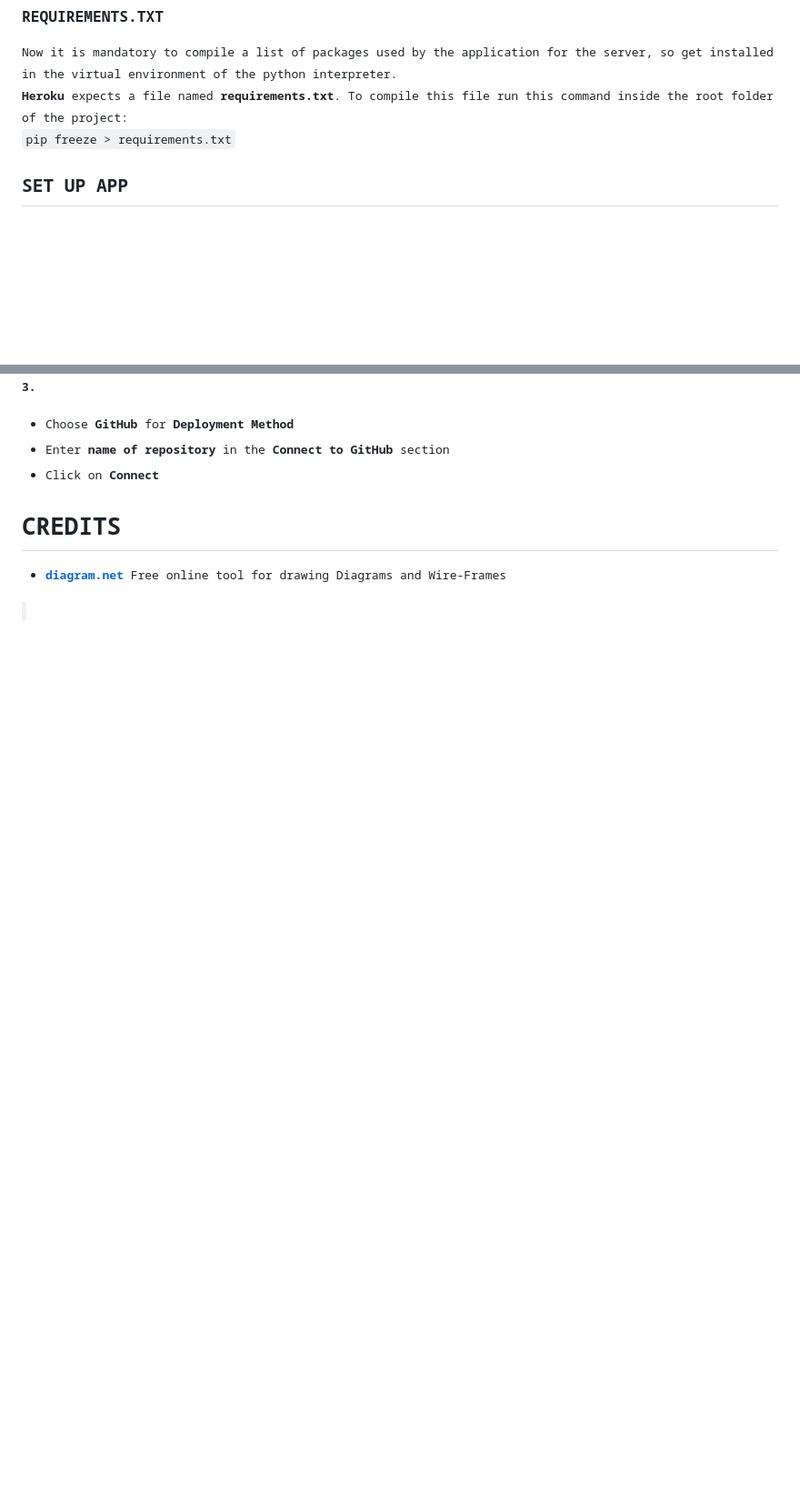
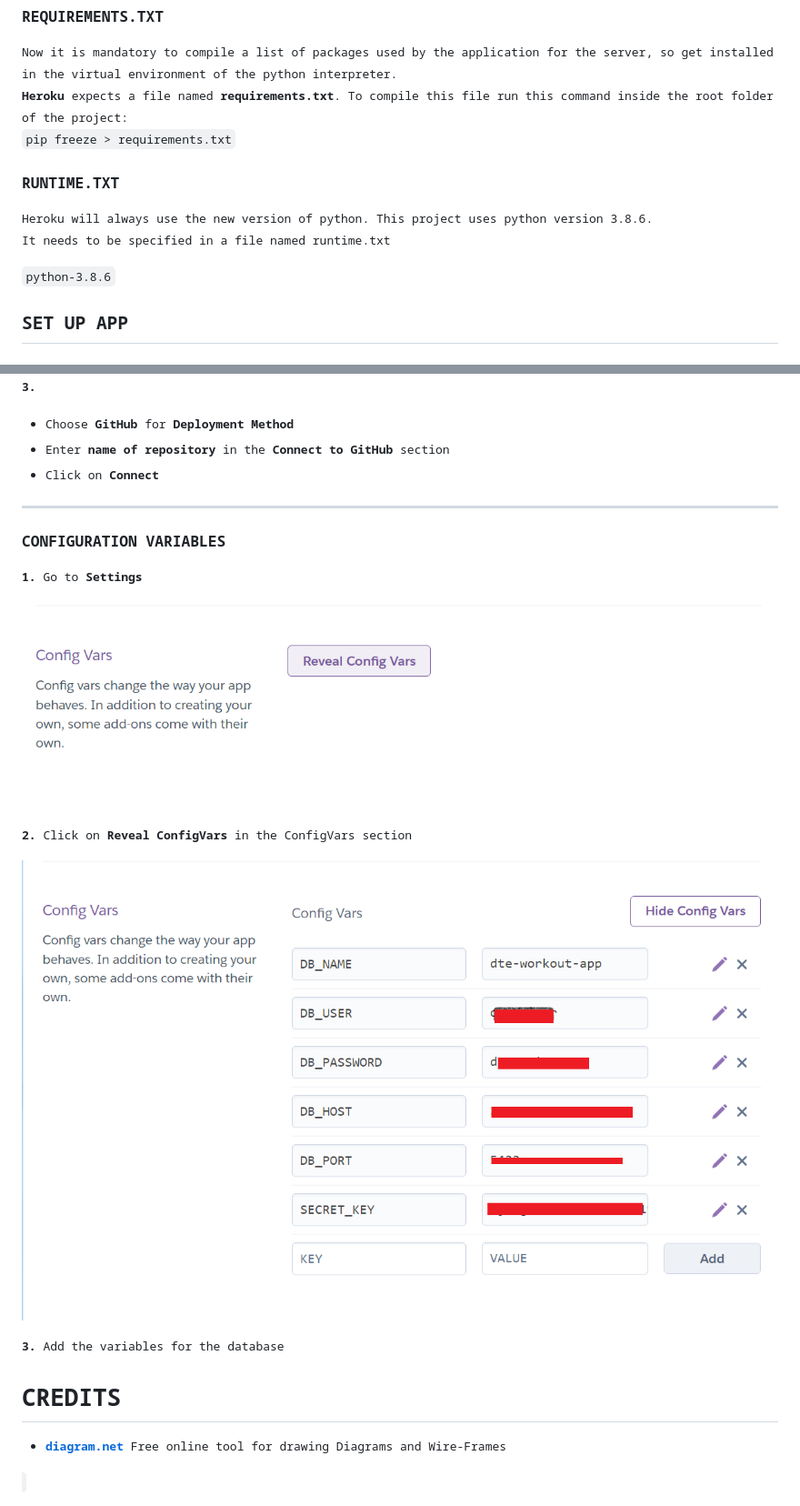
Before and after one commit to dimitri-edel/dte-workout-app, a Markdown page: README.md, 2 parts joined by grey strips. Shown: that part at 91% size. Rendered like a GitHub page; pictures changed too: documentation/images/heroku/settings_2.png (added); blank space fills up the shorter version.

Commit message:
Add runtime.txt for heroku

```diff
--- a/README.md
+++ b/README.md
@@ -1726,6 +1728,13 @@ Now it is mandatory to compile a list of packages used by the application for th
 **Heroku** expects a file named **requirements.txt**. To compile this file run this command inside the root folder of the project:
 <code>pip freeze > requirements.txt</code>
 
+### RUNTIME.TXT
+Heroku will always use the new version of python. This project uses python version 3.8.6.
+It needs to be specified in a file named runtime.txt
+
+<code>python-3.8.6</code>
+
+
 ## SET UP APP
 ### Create new app on heroku
 
@@ -1745,6 +1754,19 @@ On your dashboard click on **New->Create new app**
 - Enter **name of repository** in the **Connect to GitHub** section
 - Click on **Connect**
 
+---
+### CONFIGURATION VARIABLES
+
+**1.** Go to **Settings**
+
+![Step two configuring heroku](documentation/images/heroku/settings_1.png)
+
+**2.** Click on **Reveal ConfigVars** in the ConfigVars section
+
+![Step three configuring heroku](documentation/images/heroku/settings_2.png)
+
+**3.** Add the variables for the database
+
 
 
 # CREDITS
```
Also changed, not shown: other parts of README.md (+2 -0 lines), documentation/images/heroku/settings_3.png (added), 1 other file.
